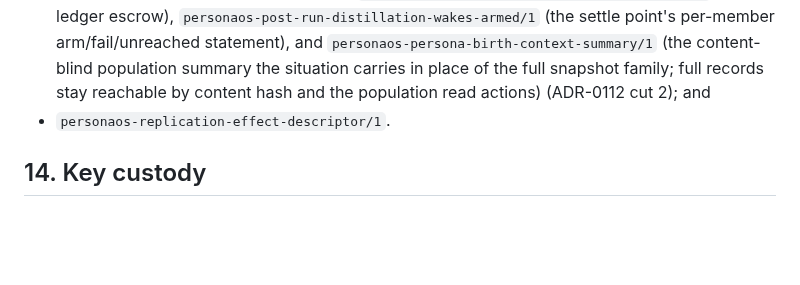
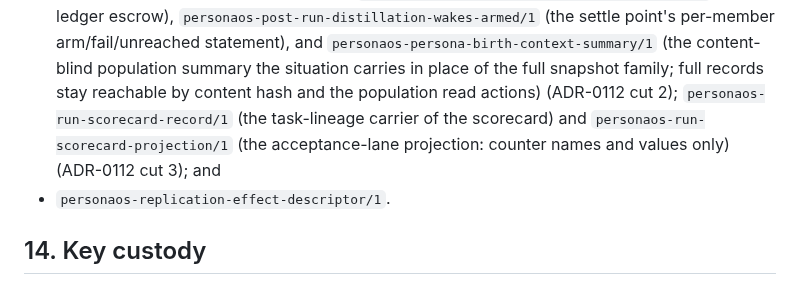
Before and after one commit to ai-personas/ai-personas-design, a Markdown page: 09_PROTOCOLS.md, the part around the change. GitHub-like rendering; blank space fills up the shorter version.

```diff
--- a/09_PROTOCOLS.md
+++ b/09_PROTOCOLS.md
@@ -1474,7 +1474,10 @@ Current cutover records include:
   `personaos-persona-birth-context-summary/1` (the content-blind population
   summary the situation carries in place of the full snapshot family; full
   records stay reachable by content hash and the population read actions)
-  (ADR-0112 cut 2); and
+  (ADR-0112 cut 2); `personaos-run-scorecard-record/1` (the task-lineage
+  carrier of the scorecard) and `personaos-run-scorecard-projection/1` (the
+  acceptance-lane projection: counter names and values only) (ADR-0112 cut 3);
+  and
 - `personaos-replication-effect-descriptor/1`.
 
 ## 14. Key custody
```
Also changed, not shown: 10_PLATFORM_REQUIREMENTS.md (+19 -4 lines).
